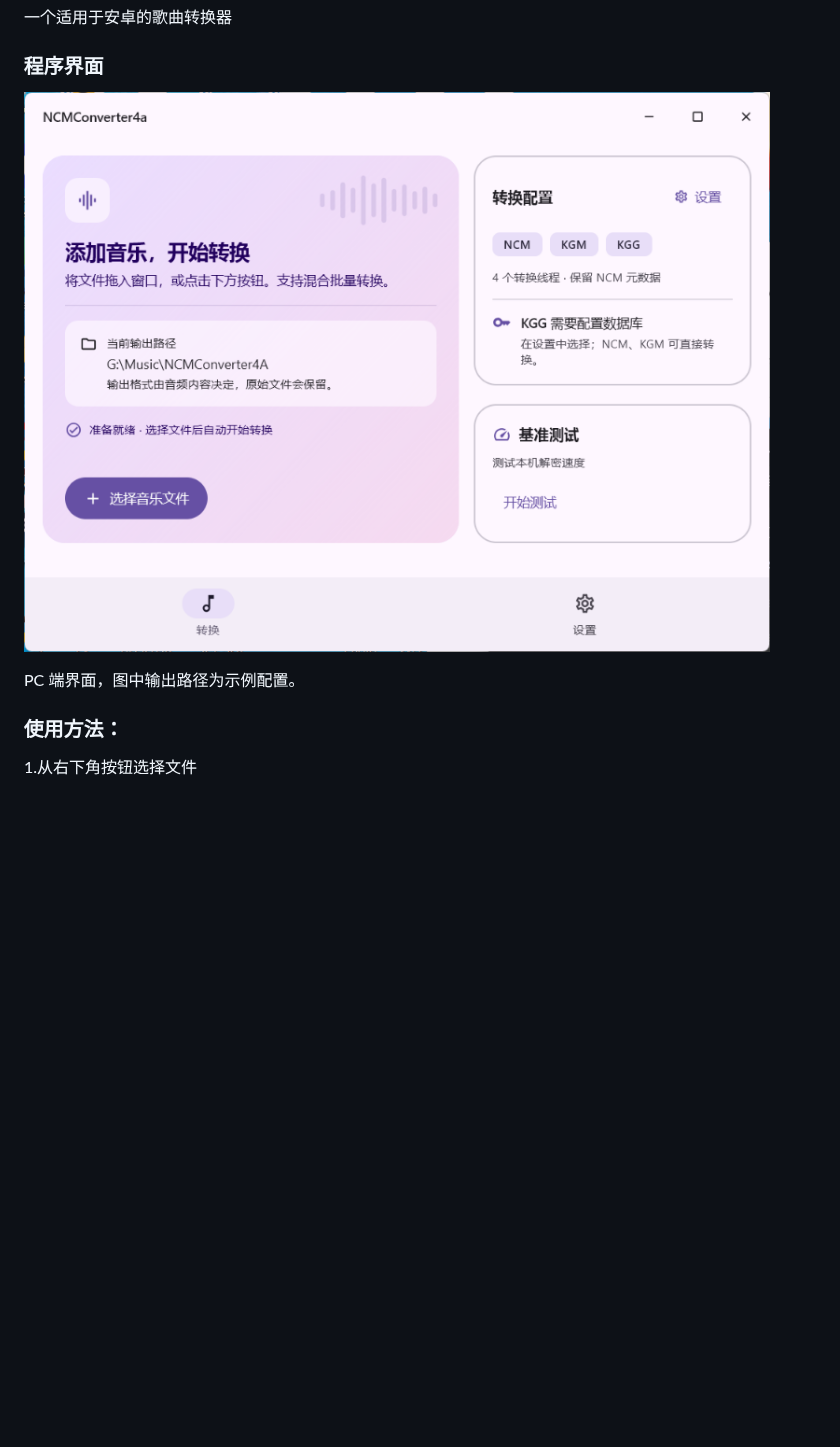
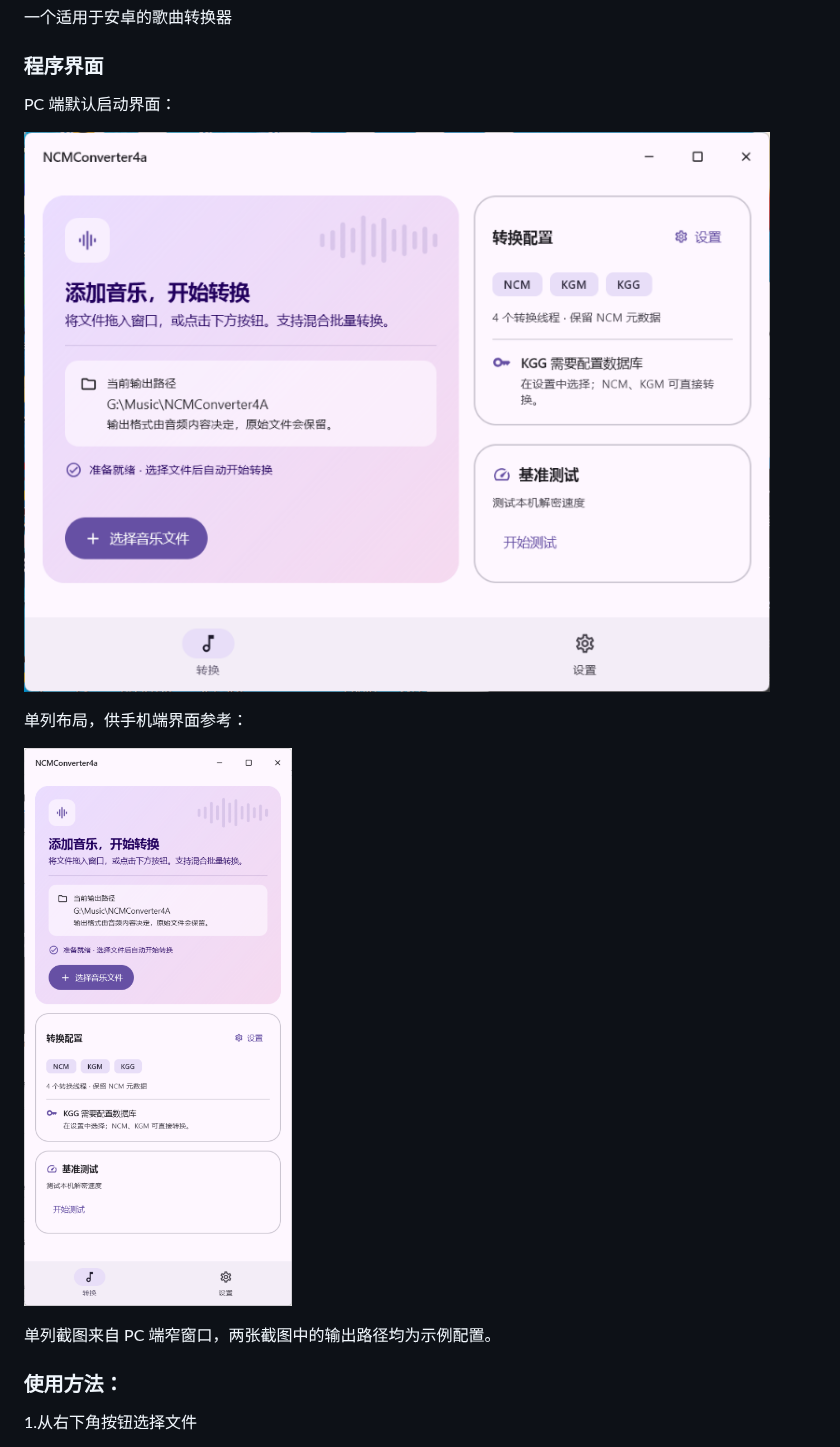
Before and after one commit to cdb96/NCMConverter4a, a Markdown page: README.md, the part around the change. Rendered like a GitHub page; pictures changed too: docs/images/single-column-screenshot.png (added); blank space fills up the shorter version.

Commit message:
Show both desktop and single-column interfaces in README

```diff
--- a/README.md
+++ b/README.md
@@ -4,9 +4,15 @@
 
 ### 程序界面
 
-![PC 端程序界面，包含转换卡片和当前输出路径](docs/images/desktop-screenshot.png)
+PC 端默认启动界面：
 
-PC 端界面，图中输出路径为示例配置。
+![PC 端默认启动的双列界面](docs/images/desktop-screenshot.png)
+
+单列布局，供手机端界面参考：
+
+![程序单列布局，供手机端界面参考](docs/images/single-column-screenshot.png)
+
+单列截图来自 PC 端窄窗口，两张截图中的输出路径均为示例配置。
 
 ### 使用方法：
 1.从右下角按钮选择文件
```
